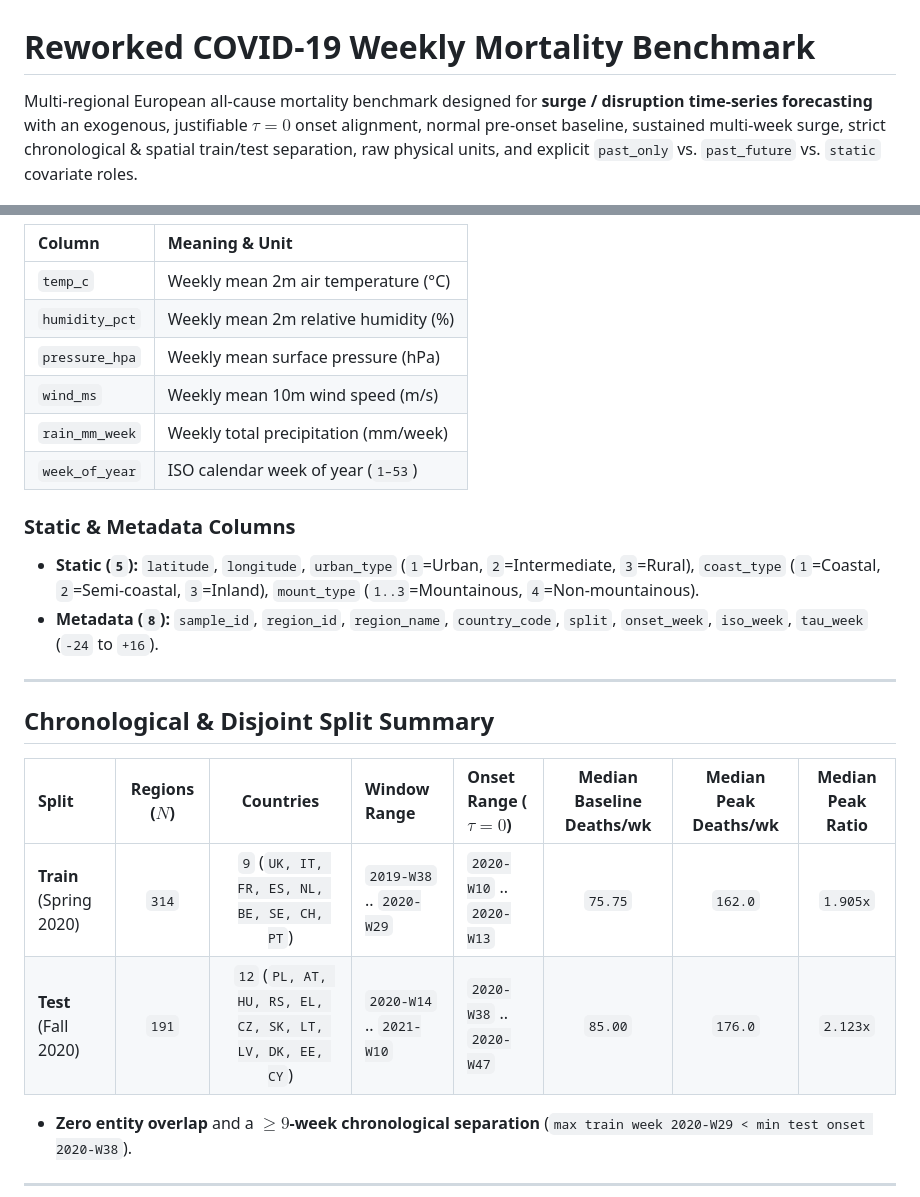
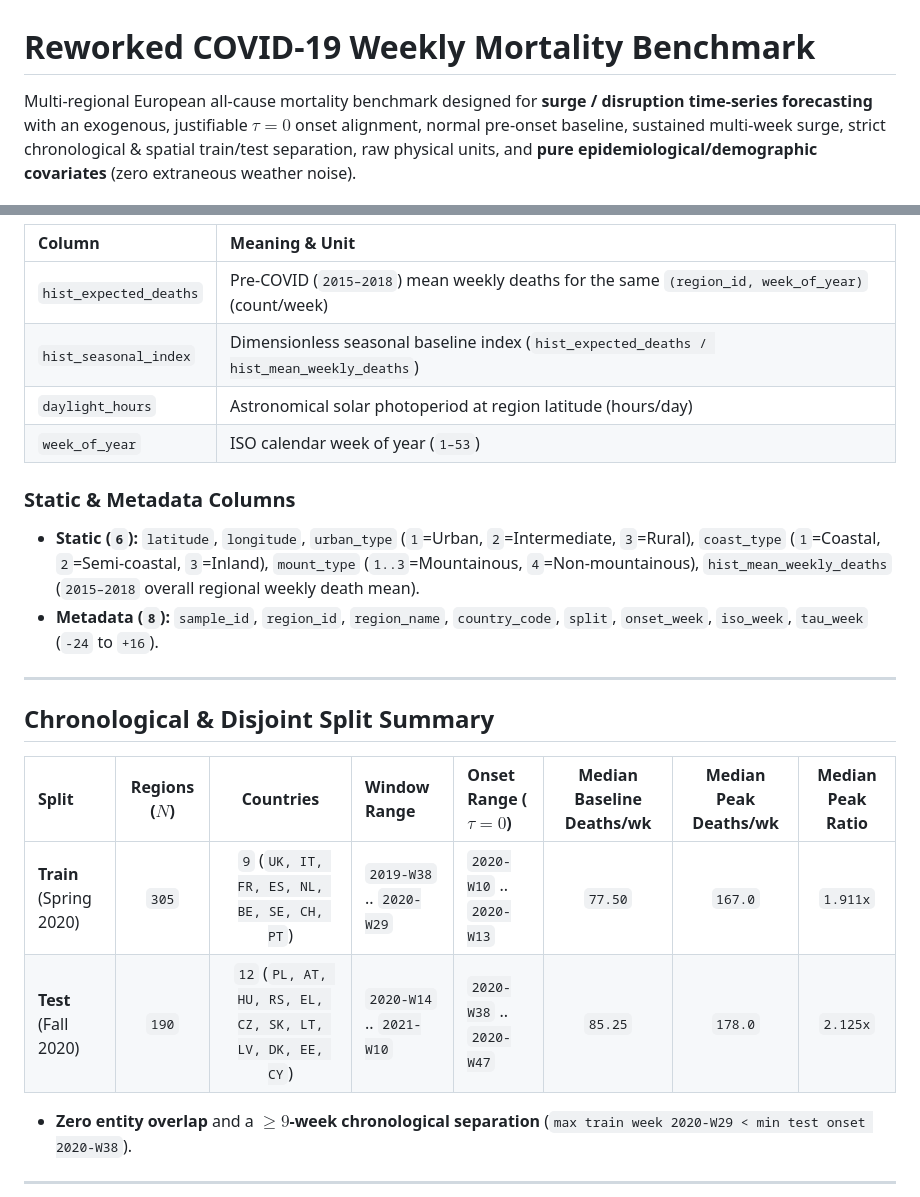
Before and after one commit to Mrun9/rare-event-shocks-benchmark, a Markdown page: README.md, 2 parts joined by grey strips. Rendered like a GitHub page.

```diff
--- a/README.md
+++ b/README.md
@@ -1,6 +1,6 @@
 # Reworked COVID-19 Weekly Mortality Benchmark
 
-Multi-regional European all-cause mortality benchmark designed for **surge / disruption time-series forecasting** with an exogenous, justifiable $\tau = 0$ onset alignment, normal pre-onset baseline, sustained multi-week surge, strict chronological & spatial train/test separation, raw physical units, and explicit `past_only` vs. `past_future` vs. `static` covariate roles.
+Multi-regional European all-cause mortality benchmark designed for **surge / disruption time-series forecasting** with an exogenous, justifiable $\tau = 0$ onset alignment, normal pre-onset baseline, sustained multi-week surge, strict chronological & spatial train/test separation, raw physical units, and **pure epidemiological/demographic covariates** (zero extraneous weather noise).
 
 ![COVID-19 Mortality Benchmark Verification](data/covid_mortality_verification.png)
 
@@ -48,14 +45,12 @@ Correlation pruning on the full 21 candidate dynamic features removed **7 redund
 | Column | Meaning & Unit |
 | :--- | :--- |
-| `temp_c` | Weekly mean 2m air temperature (°C) |
-| `humidity_pct` | Weekly mean 2m relative humidity (%) |
-| `pressure_hpa` | Weekly mean surface pressure (hPa) |
-| `wind_ms` | Weekly mean 10m wind speed (m/s) |
-| `rain_mm_week` | Weekly total precipitation (mm/week) |
+| `hist_expected_deaths` | Pre-COVID (`2015–2018`) mean weekly deaths for the same `(region_id, week_of_year)` (count/week) |
+| `hist_seasonal_index` | Dimensionless seasonal baseline index (`hist_expected_deaths / hist_mean_weekly_deaths`) |
+| `daylight_hours` | Astronomical solar photoperiod at region latitude (hours/day) |
 | `week_of_year` | ISO calendar week of year (`1–53`) |
 
 ### Static & Metadata Columns
-- **Static (`5`):** `latitude`, `longitude`, `urban_type` (`1`=Urban, `2`=Intermediate, `3`=Rural), `coast_type` (`1`=Coastal, `2`=Semi-coastal, `3`=Inland), `mount_type` (`1..3`=Mountainous, `4`=Non-mountainous).
+- **Static (`6`):** `latitude`, `longitude`, `urban_type` (`1`=Urban, `2`=Intermediate, `3`=Rural), `coast_type` (`1`=Coastal, `2`=Semi-coastal, `3`=Inland), `mount_type` (`1..3`=Mountainous, `4`=Non-mountainous), `hist_mean_weekly_deaths` (`2015–2018` overall regional weekly death mean).
 - **Metadata (`8`):** `sample_id`, `region_id`, `region_name`, `country_code`, `split`, `onset_week`, `iso_week`, `tau_week` (`-24` to `+16`).
 
 ---
@@ -64,8 +59,8 @@ Correlation pruning on the full 21 candidate dynamic features removed **7 redund
 
 | Split | Regions ($N$) | Countries | Window Range | Onset Range ($\tau = 0$) | Median Baseline Deaths/wk | Median Peak Deaths/wk | Median Peak Ratio |
 | :--- | :---: | :---: | :--- | :--- | :---: | :---: | :---: |
-| **Train** (Spring 2020) | `314` | `9` (`UK, IT, FR, ES, NL, BE, SE, CH, PT`) | `2019-W38` .. `2020-W29` | `2020-W10` .. `2020-W13` | `75.75` | `162.0` | `1.905x` |
-| **Test** (Fall 2020) | `191` | `12` (`PL, AT, HU, RS, EL, CZ, SK, LT, LV, DK, EE, CY`) | `2020-W14` .. `2021-W10` | `2020-W38` .. `2020-W47` | `85.00` | `176.0` | `2.123x` |
+| **Train** (Spring 2020) | `305` | `9` (`UK, IT, FR, ES, NL, BE, SE, CH, PT`) | `2019-W38` .. `2020-W29` | `2020-W10` .. `2020-W13` | `77.50` | `167.0` | `1.911x` |
+| **Test** (Fall 2020) | `190` | `12` (`PL, AT, HU, RS, EL, CZ, SK, LT, LV, DK, EE, CY`) | `2020-W14` .. `2021-W10` | `2020-W38` .. `2020-W47` | `85.25` | `178.0` | `2.125x` |
 
 - **Zero entity overlap** and a **$\ge 9$-week chronological separation** (`max train week 2020-W29 < min test onset 2020-W38`).
 
```
Also changed, not shown: other parts of README.md (+12 -15 lines), data/covid_mortality_all_features_around_surge.png, data/covid_mortality_correlation_matrix.png, data/covid_mortality_simple_overview.png, data/covid_mortality_single_region_features.png, data/covid_mortality_verification.png, 6 other files.
